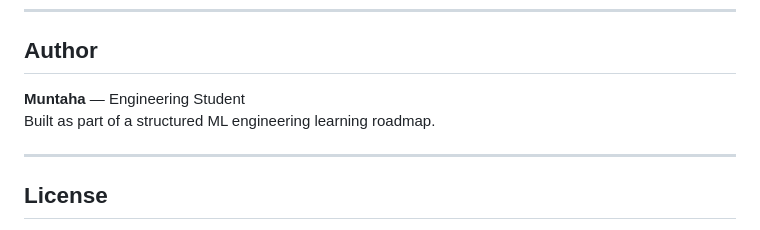
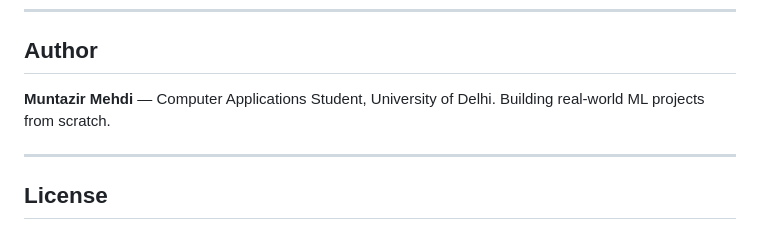
Before and after one commit to muntazir-mehdi24/real-time-stock-predictor, a Markdown page: README.md, the part around the change. Drawn GitHub-style.

Commit message:
Update author details in README

```diff
--- a/README.md
+++ b/README.md
@@ -173,8 +173,8 @@ python src/predict.py TCS
 
 ## Author
 
-**Muntaha** — Engineering Student
-Built as part of a structured ML engineering learning roadmap.
+**Muntazir Mehdi** — Computer Applications Student, University of Delhi.
+Building real-world ML projects from scratch.
 
 ---
 
```
